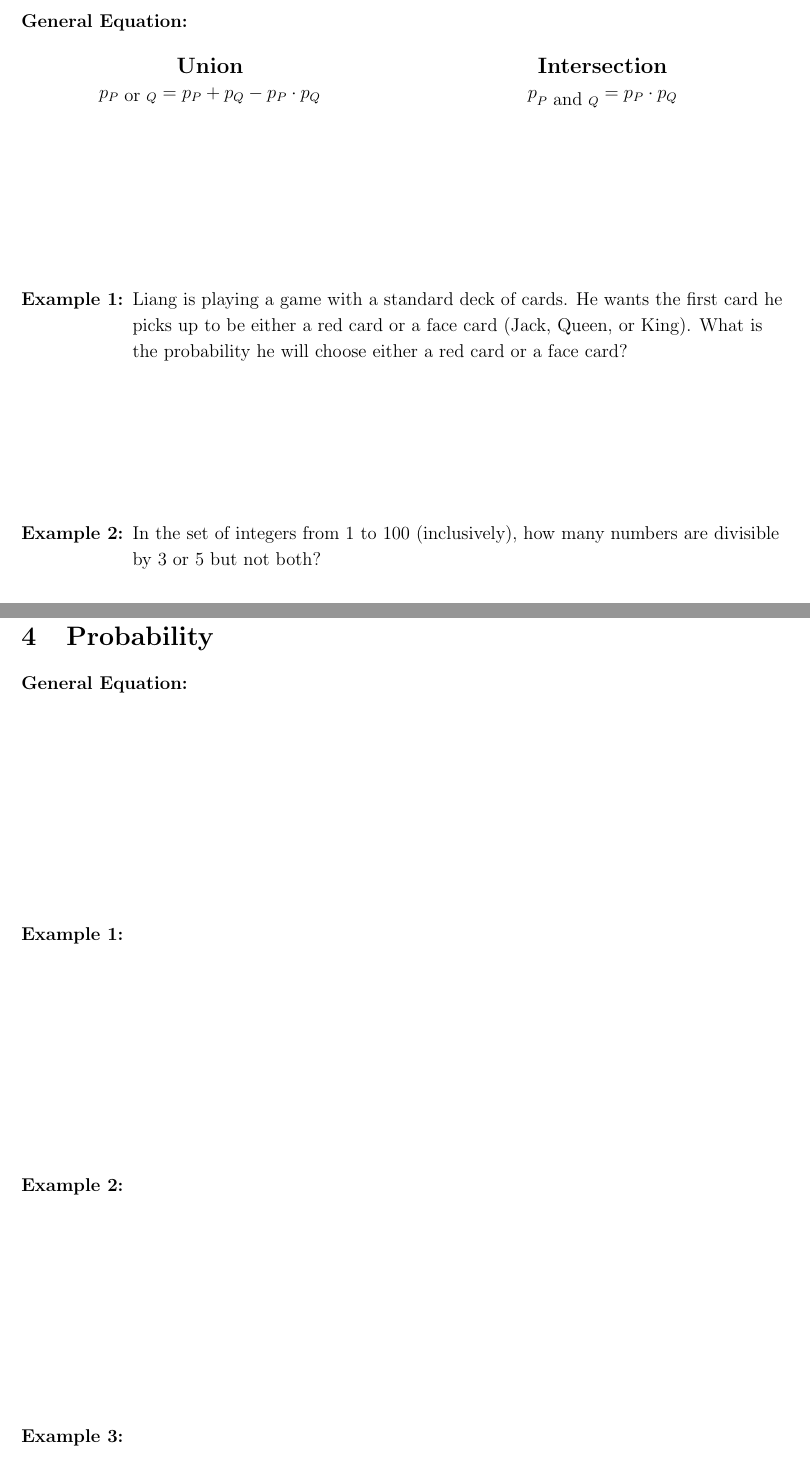
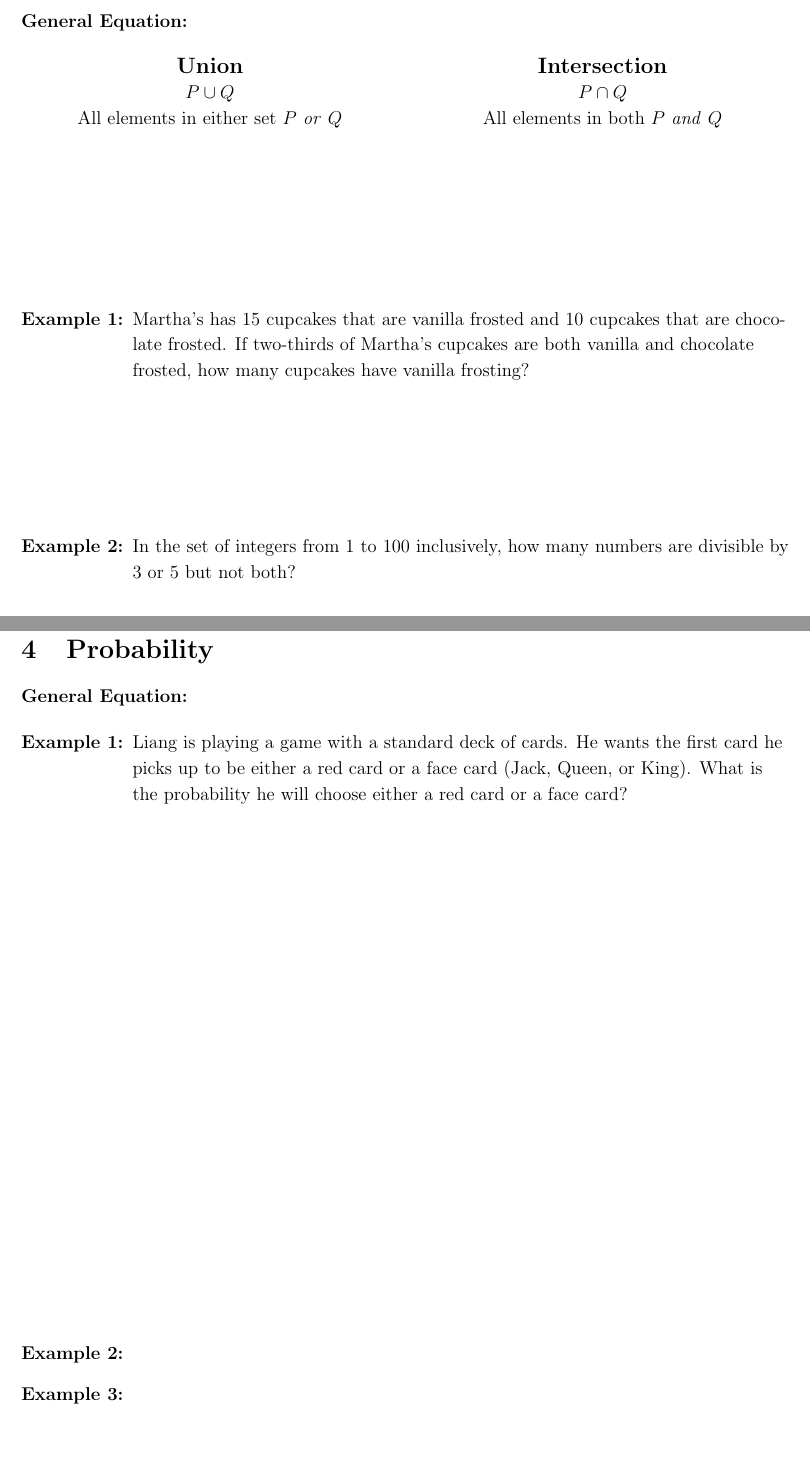
Before and after one commit to ababayan13/studentmanual2, a LaTeX thesis (Student Manual 2.tex, which reads 03.5_NumbersOperations.tex, 9.4_Statistics.tex): two parts of pages 28 and 94 of 193, joined at a grey line, cut so that both start at the same text. Compiled offline with pdfLaTeX.

Commit message:
Corrections!
- Added readme file with change log

```diff
--- a/03.5_NumbersOperations.tex
+++ b/03.5_NumbersOperations.tex
@@ -8,20 +8,22 @@
 \begin{multicols}{2}
 \textbf{\large Union}
 
-$p_{P\mbox{ or }Q} = p_P+p_Q-p_P\cdot p_Q$
+$P\cup Q$
+
+All elements in either set $P$ \textit{or} $Q$
 
 \textbf{\large Intersection}
 
-$p_{P\mbox{ and }Q} = p_P\cdot p_Q$
+$P\cap Q$
+
+All elements in both $P$ \textit{and} $Q$
 \end{multicols}
 \end{center}
 
 \vfill
 \begin{enumerate}[labelindent=*,style=multiline,leftmargin=*,label=\textbf{Example \arabic*:}]
-\item Liang is playing a game with a standard deck of cards. He wants the first card he picks up to be either a red card or a face card (Jack, Queen, or King). What is the probability he will choose either a red card or a face card?
-
-\vfill\item In the set of integers from 1 to 100 (inclusively), how many numbers are divisible by 3 or 5 but not both?
-
+\item Martha's has 15 cupcakes that are vanilla frosted and 10 cupcakes that are chocolate frosted. If two-thirds of Martha's cupcakes are both vanilla and chocolate frosted, how many cupcakes have vanilla frosting?
+\vfill\item In the set of integers from 1 to 100 inclusively, how many numbers are divisible by 3 or 5 but not both?
 \vfill\item Mr. Dropal has 16 students in his class. There are 10 male students. Half of all students are taking only Chinese and one-quarter are taking Chinese and French. If the class must take either French or Chinese, what proportion represents the maximum number of females taking only French?
 \end{enumerate}
 
--- a/9.4_Statistics.tex
+++ b/9.4_Statistics.tex
@@ -2,11 +2,11 @@
 
 \textbf{General Equation:}
 
-\vfill\textbf{Example 1:}
-
-\vfill\textbf{Example 2:}
-
-\vfill\textbf{Example 3:}
+\begin{enumerate}[labelindent=*,style=multiline,leftmargin=*,label=\textbf{Example \arabic*:}]
+\item Liang is playing a game with a standard deck of cards. He wants the first card he picks up to be either a red card or a face card (Jack, Queen, or King). What is the probability he will choose either a red card or a face card?
+\vfill\item
+\vfill\item
+\end{enumerate}
 
 \vfill
 \newpage
```
Also changed, not shown: README.md (added), Student Manual 2.pdf, 98 other files.
